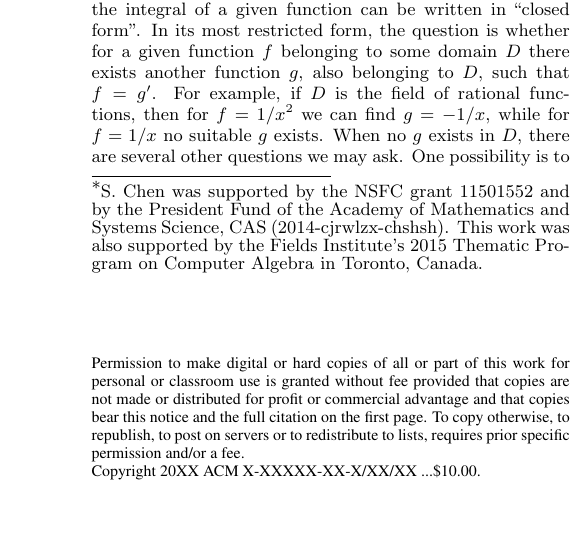
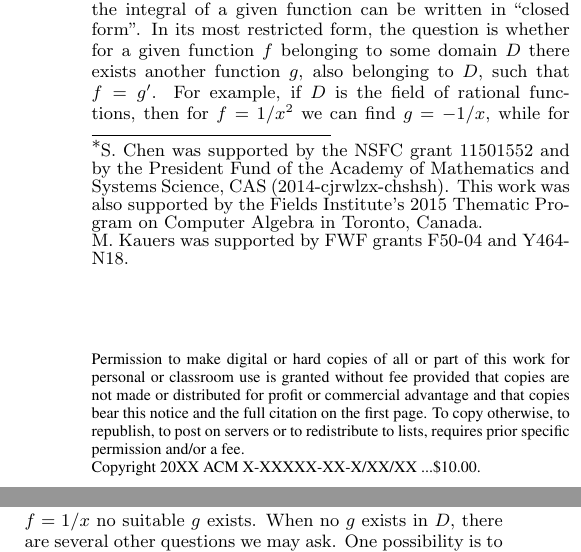
Before and after one commit to koutschan/hello-world, a LaTeX paper (HermiteCT-algebraic.tex): part of one column of page 1 of 7 before the commit and two parts of the columns of page 1 of 7 after it, the two joined at a grey line, cut so that both start at the same text, the shorter picture padded with empty space. Compiled offline with pdfLaTeX.

Commit message:
MK support notice

```diff
--- a/HermiteCT-algebraic.tex
+++ b/HermiteCT-algebraic.tex
@@ -71,7 +71,9 @@
 by the President Fund of the Academy of
 Mathematics and Systems Science, CAS (2014-cjrwlzx-chshsh). This work was
 also supported by the Fields Institute's 2015 Thematic Program on Computer
-Algebra in Toronto, Canada.}}
+Algebra in Toronto, Canada.\\
+M. Kauers was supported by FWF grants F50-04 and Y464-N18.
+}}
 
 \numberofauthors{1}
 
```
Also changed, not shown: HermiteCT-algebraic.tex (4 more changed lines).
